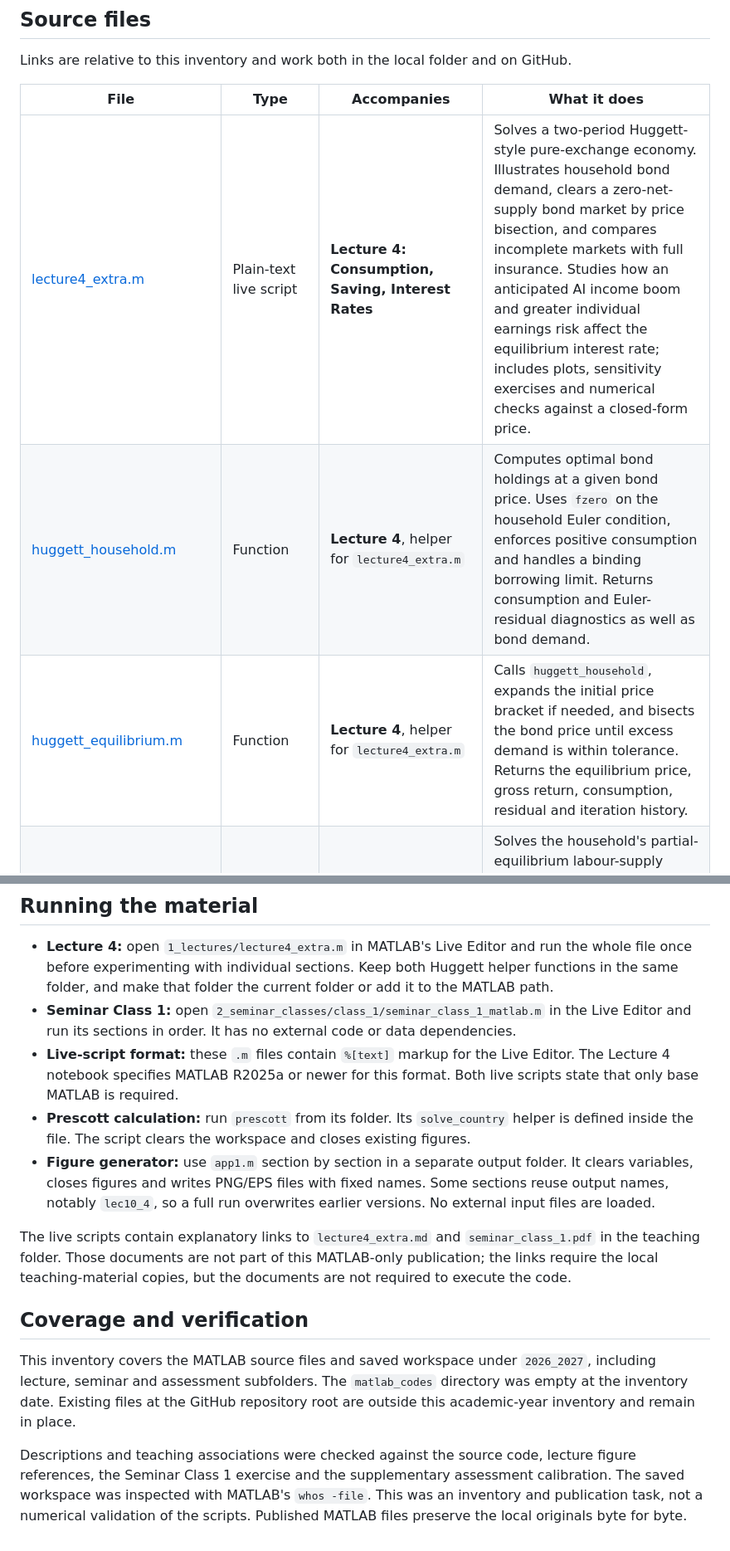
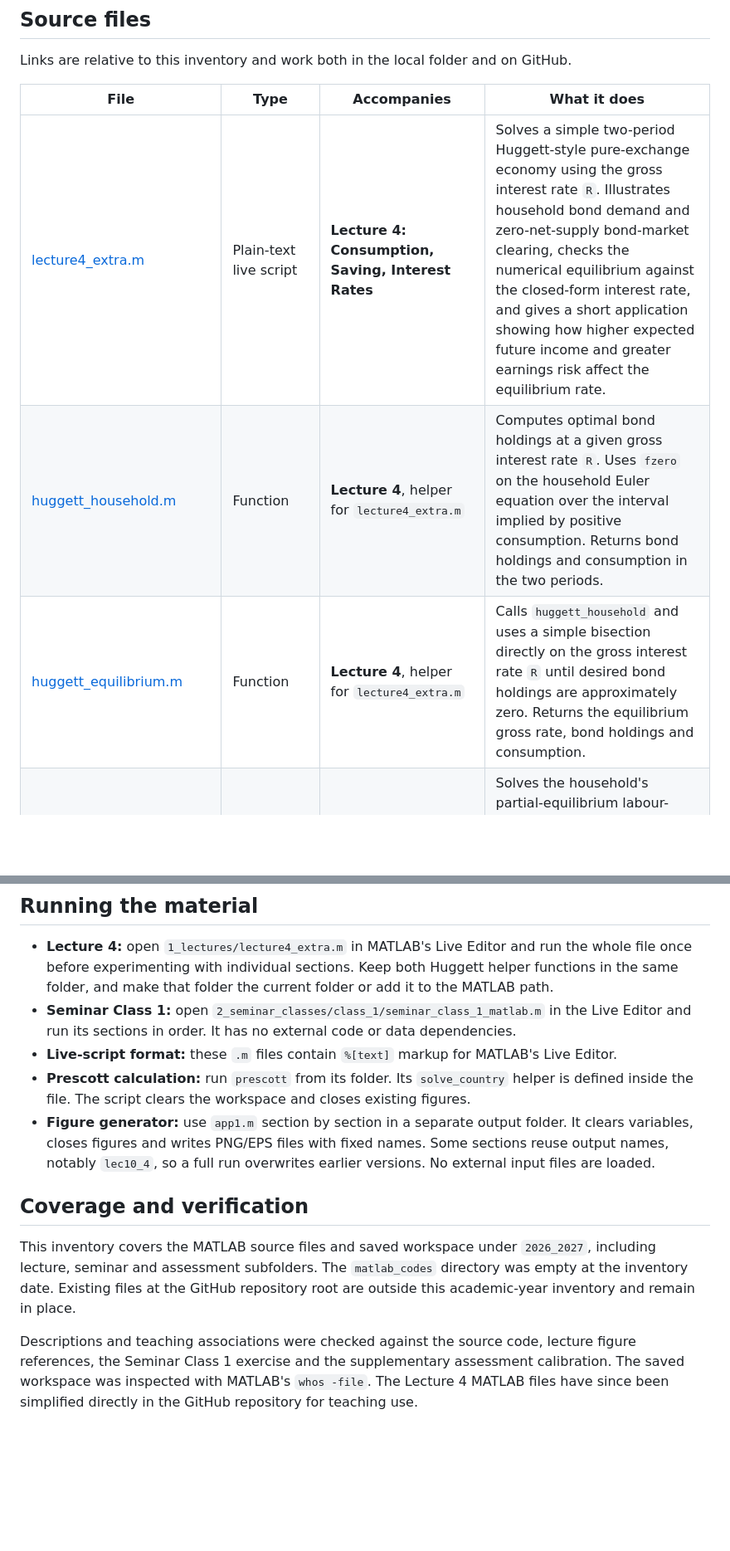
Before and after one commit to aledinola/Bham_Monetary_Economics, a Markdown page: 2026_2027/MATLAB_INVENTORY.md, 2 parts joined by grey strips. Shown at 83% size. GitHub-like rendering; blank space fills up the shorter version.

Commit message:
Update MATLAB inventory for simplified Lecture 4 code

```diff
--- a/2026_2027/MATLAB_INVENTORY.md
+++ b/2026_2027/MATLAB_INVENTORY.md
@@ -10,9 +10,9 @@ Links are relative to this inventory and work both in the local folder and on Gi
 
 | File | Type | Accompanies | What it does |
 | --- | --- | --- | --- |
-| [lecture4_extra.m](1_lectures/lecture4_extra.m) | Plain-text live script | **Lecture 4: Consumption, Saving, Interest Rates** | Solves a two-period Huggett-style pure-exchange economy. Illustrates household bond demand, clears a zero-net-supply bond market by price bisection, and compares incomplete markets with full insurance. Studies how an anticipated AI income boom and greater individual earnings risk affect the equilibrium interest rate; includes plots, sensitivity exercises and numerical checks against a closed-form price. |
-| [huggett_household.m](1_lectures/huggett_household.m) | Function | **Lecture 4**, helper for `lecture4_extra.m` | Computes optimal bond holdings at a given bond price. Uses `fzero` on the household Euler condition, enforces positive consumption and handles a binding borrowing limit. Returns consumption and Euler-residual diagnostics as well as bond demand. |
-| [huggett_equilibrium.m](1_lectures/huggett_equilibrium.m) | Function | **Lecture 4**, helper for `lecture4_extra.m` | Calls `huggett_household`, expands the initial price bracket if needed, and bisects the bond price until excess demand is within tolerance. Returns the equilibrium price, gross return, consumption, residual and iteration history. |
+| [lecture4_extra.m](1_lectures/lecture4_extra.m) | Plain-text live script | **Lecture 4: Consumption, Saving, Interest Rates** | Solves a simple two-period Huggett-style pure-exchange economy using the gross interest rate `R`. Illustrates household bond demand and zero-net-supply bond-market clearing, checks the numerical equilibrium against the closed-form interest rate, and gives a short application showing how higher expected future income and greater earnings risk affect the equilibrium rate. |
+| [huggett_household.m](1_lectures/huggett_household.m) | Function | **Lecture 4**, helper for `lecture4_extra.m` | Computes optimal bond holdings at a given gross interest rate `R`. Uses `fzero` on the household Euler equation over the interval implied by positive consumption. Returns bond holdings and consumption in the two periods. |
+| [huggett_equilibrium.m](1_lectures/huggett_equilibrium.m) | Function | **Lecture 4**, helper for `lecture4_extra.m` | Calls `huggett_household` and uses a simple bisection directly on the gross interest rate `R` until desired bond holdings are approximately zero. Returns the equilibrium gross rate, bond holdings and consumption. |
 | [seminar_class_1_matlab.m](2_seminar_classes/class_1/seminar_class_1_matlab.m) | Plain-text live script | **Seminar Class 1, Exercise 1**, based on **Lecture 1: Overview, Labor Demand and Supply** | Solves the household's partial-equilibrium labour-supply problem with log consumption utility and disutility of hours. Uses `fzero` to find optimal hours, plots marginal benefit against marginal cost, traces hours over a wage grid, and compares positive profit income with the zero-profit closed-form solution. |
 | [app1.m](1_lectures/figures/app1.m) | Figure-generation script | **Lectures 1, 2, 3, 5, 7, 8, 9 and 10**; detailed mapping below | Produces schematic teaching diagrams for production and labour choice, equilibrium and welfare, capital demand, New Keynesian aggregate demand and policy, asset bubbles, and unemployment. Saves PNG and EPS figures in the current working folder. |
 | [prescott.m](3_assessment/Assignments%20-%202.%20Supplementary%20Assessment/prescott.m) | Script with a local function | **Supplementary Assessment 2: Taxes, Labor Supply, and Welfare**, Part B calibration; related to the labour-supply material in Lectures 1–2 | Implements the Prescott calculation described in its header as an exercise from Kurlat's textbook. Compares the US and Europe using specified tax rates and transfers. Reports labour, leisure, output, consumption, utility, government deficits, the output gap, consumption-equivalent welfare and Frisch elasticities. It evaluates the supplied transfers rather than solving for balanced-budget transfers. |
@@ -46,14 +46,13 @@ These are figure basenames; the script exports `.png` and `.eps` versions. It al
 
 - **Lecture 4:** open `1_lectures/lecture4_extra.m` in MATLAB's Live Editor and run the whole file once before experimenting with individual sections. Keep both Huggett helper functions in the same folder, and make that folder the current folder or add it to the MATLAB path.
 - **Seminar Class 1:** open `2_seminar_classes/class_1/seminar_class_1_matlab.m` in the Live Editor and run its sections in order. It has no external code or data dependencies.
-- **Live-script format:** these `.m` files contain `%[text]` markup for the Live Editor. The Lecture 4 notebook specifies MATLAB R2025a or newer for this format. Both live scripts state that only base MATLAB is required.
+- **Live-script format:** these `.m` files contain `%[text]` markup for MATLAB's Live Editor.
 - **Prescott calculation:** run `prescott` from its folder. Its `solve_country` helper is defined inside the file. The script clears the workspace and closes existing figures.
 - **Figure generator:** use `app1.m` section by section in a separate output folder. It clears variables, closes figures and writes PNG/EPS files with fixed names. Some sections reuse output names, notably `lec10_4`, so a full run overwrites earlier versions. No external input files are loaded.
 
-The live scripts contain explanatory links to `lecture4_extra.md` and `seminar_class_1.pdf` in the teaching folder. Those documents are not part of this MATLAB-only publication; the links require the local teaching-material copies, but the documents are not required to execute the code.
 
 ## Coverage and verification
 
 This inventory covers the MATLAB source files and saved workspace under `2026_2027`, including lecture, seminar and assessment subfolders. The `matlab_codes` directory was empty at the inventory date. Existing files at the GitHub repository root are outside this academic-year inventory and remain in place.
 
-Descriptions and teaching associations were checked against the source code, lecture figure references, the Seminar Class 1 exercise and the supplementary assessment calibration. The saved workspace was inspected with MATLAB's `whos -file`. This was an inventory and publication task, not a numerical validation of the scripts. Published MATLAB files preserve the local originals byte for byte.
+Descriptions and teaching associations were checked against the source code, lecture figure references, the Seminar Class 1 exercise and the supplementary assessment calibration. The saved workspace was inspected with MATLAB's `whos -file`. The Lecture 4 MATLAB files have since been simplified directly in the GitHub repository for teaching use.
```
